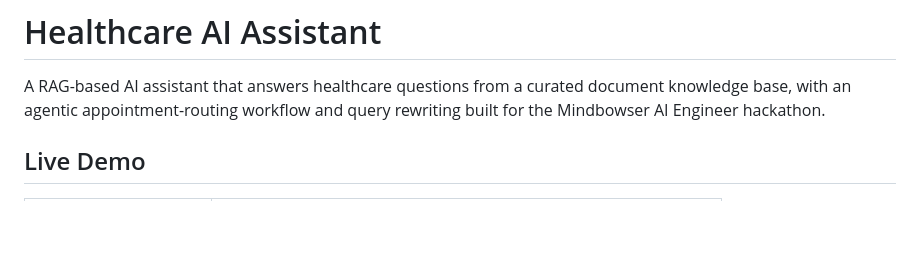
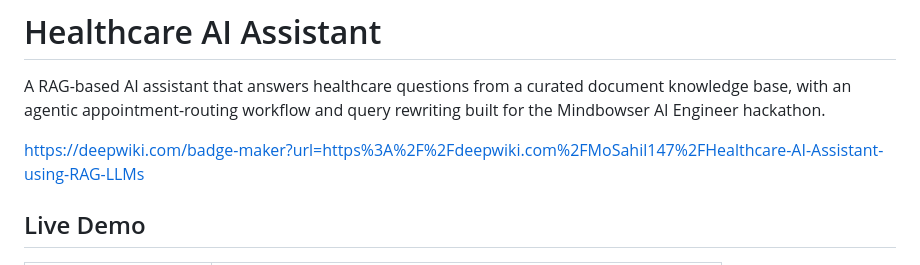
Before and after one commit to MoSahil147/Healthcare-AI-Assistant-using-RAG-LLMs, a Markdown page: README.md, the part around the change. Drawn GitHub-style; blank space fills up the shorter version.

Commit message:
DeepWiki

```diff
--- a/README.md
+++ b/README.md
@@ -1,6 +1,8 @@
 # Healthcare AI Assistant
 
 A RAG-based AI assistant that answers healthcare questions from a curated document knowledge base, with an agentic appointment-routing workflow and query rewriting  built for the Mindbowser AI Engineer hackathon.
+
+https://deepwiki.com/badge-maker?url=https%3A%2F%2Fdeepwiki.com%2FMoSahil147%2FHealthcare-AI-Assistant-using-RAG-LLMs
 
 ## Live Demo
 
```
